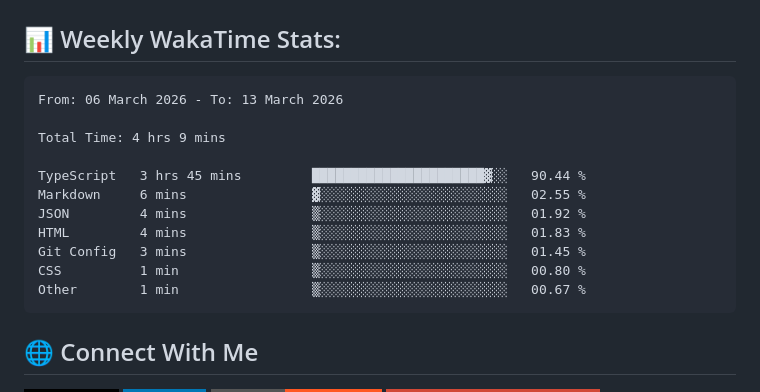
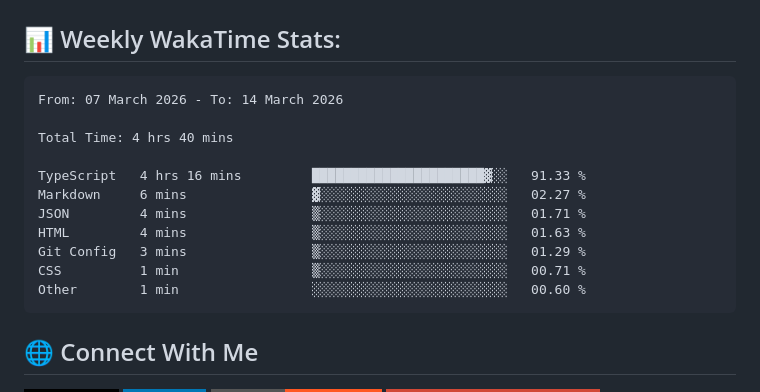
Before and after one commit to ManikMaity/ManikMaity, a Markdown page: README.md, the part around the change. Rendered like a GitHub page; badges without logos.

Commit message:
Updated waka-readme graph with new metrics

````diff
--- a/README.md
+++ b/README.md
@@ -41,17 +41,17 @@ I'm a Full-Stack Developer from India 🇮🇳 focused on building scalable SaaS
 <!--START_SECTION:waka-->
 
 ```txt
-From: 06 March 2026 - To: 13 March 2026
+From: 07 March 2026 - To: 14 March 2026
 
-Total Time: 4 hrs 9 mins
+Total Time: 4 hrs 40 mins
 
-TypeScript   3 hrs 45 mins         ██████████████████████▓░░   90.44 %
-Markdown     6 mins                ▓░░░░░░░░░░░░░░░░░░░░░░░░   02.55 %
-JSON         4 mins                ▒░░░░░░░░░░░░░░░░░░░░░░░░   01.92 %
-HTML         4 mins                ▒░░░░░░░░░░░░░░░░░░░░░░░░   01.83 %
-Git Config   3 mins                ▒░░░░░░░░░░░░░░░░░░░░░░░░   01.45 %
-CSS          1 min                 ▒░░░░░░░░░░░░░░░░░░░░░░░░   00.80 %
-Other        1 min                 ▒░░░░░░░░░░░░░░░░░░░░░░░░   00.67 %
+TypeScript   4 hrs 16 mins         ██████████████████████▓░░   91.33 %
+Markdown     6 mins                ▓░░░░░░░░░░░░░░░░░░░░░░░░   02.27 %
+JSON         4 mins                ▒░░░░░░░░░░░░░░░░░░░░░░░░   01.71 %
+HTML         4 mins                ▒░░░░░░░░░░░░░░░░░░░░░░░░   01.63 %
+Git Config   3 mins                ▒░░░░░░░░░░░░░░░░░░░░░░░░   01.29 %
+CSS          1 min                 ▒░░░░░░░░░░░░░░░░░░░░░░░░   00.71 %
+Other        1 min                 ░░░░░░░░░░░░░░░░░░░░░░░░░   00.60 %
 ```
 
 <!--END_SECTION:waka-->
````
